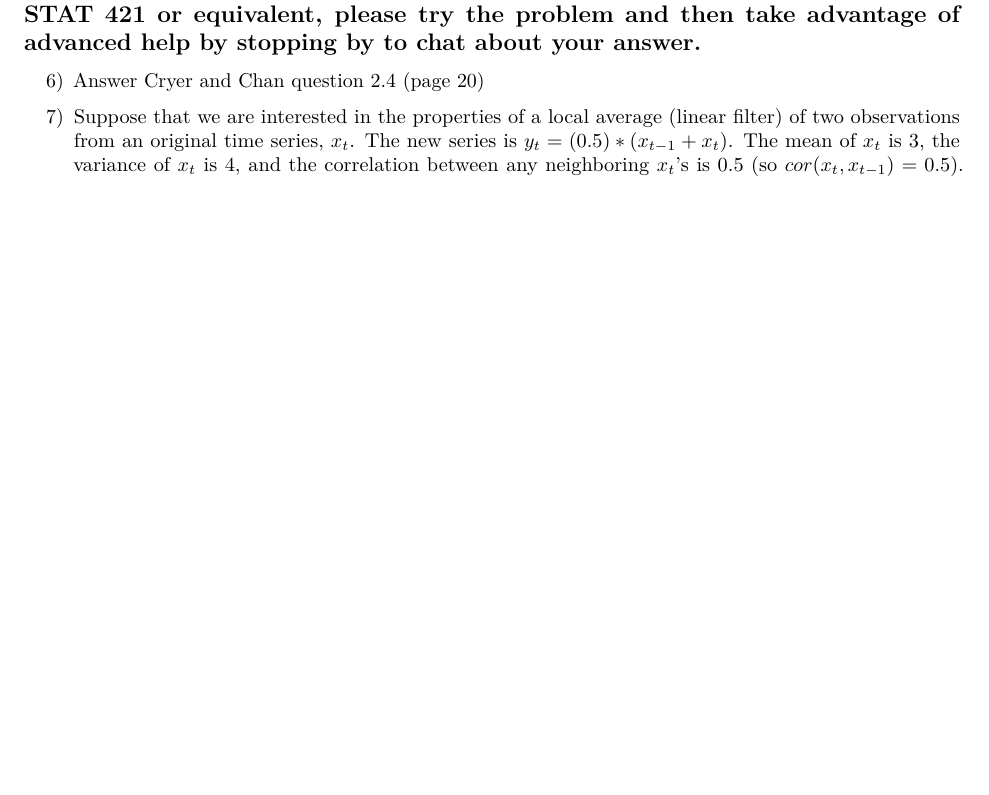
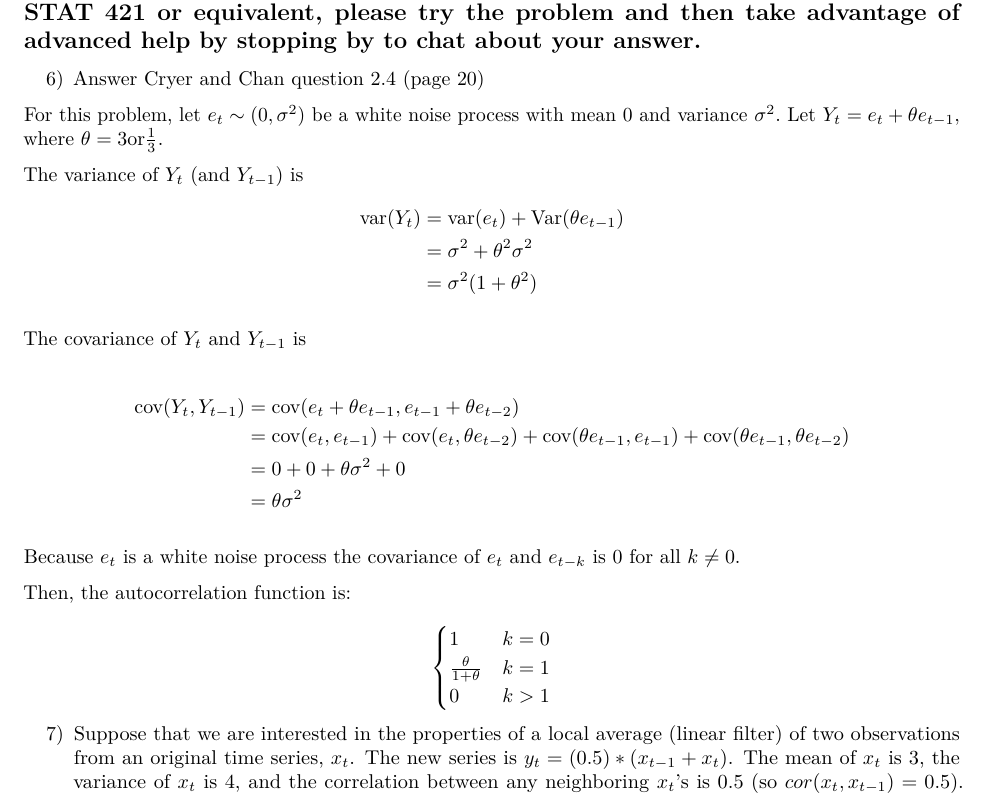
Before and after one commit to brandonfenton/stat536-hw7, an R Markdown document (HW 7.Rmd): part of page 3 of 3, cut so that both start at the same text, the shorter picture padded with empty space. Rendered offline with R 4.5, knitr and Pandoc, then LaTeX, with nearby package versions; some code elsewhere in the file could not run offline.

Commit message:
latex for problem 6 done

```diff
--- a/HW 7.Rmd
+++ b/HW 7.Rmd
@@ -245,6 +245,34 @@ pander(type_1s)
 
 6) Answer Cryer and Chan question 2.4 (page 20)
 
+For this problem, let $e_t \sim (0, \sigma^2)$ be a white noise process with mean 0 and variance $\sigma^2.$ Let $Y_t = e_t + \theta e_{t-1},$ where $\theta = 3 \text{or} \frac{1}{3}.$
+
+The variance of $Y_t$ (and $Y_{t-1}$) is
+\begin{align*}
+\text{var}(Y_t) & = \text{var}(e_t) + \text{Var}(\theta e_{t-1}) \\
+&= \sigma^2 + \theta^2 \sigma^2 \\
+&= \sigma^2(1 + \theta^2)
+\end{align*}
+
+The covariance of $Y_t$ and $Y_{t-1}$ is
+\begin{align*}
+\text{cov}(Y_t, Y_{t-1}) &= \text{cov}(e_t + \theta e_{t-1}, e_{t-1} + \theta e_{t-2}) \\
+&= \text{cov}(e_t, e_{t-1}) + \text{cov}(e_t, \theta e_{t-2}) + \text{cov}(\theta e_{t-1}, e_{t-1}) + \text{cov}(\theta e_{t-1}, \theta e_{t-2}) \\
+&= 0 + 0 + \theta \sigma^2 + 0 \\
+& = \theta \sigma^2
+\end{align*}
+
+Because $e_t$ is a white noise process the covariance of $e_t$ and $e_{t-k}$ is 0 for all $k \neq 0.$
+
+Then, the autocorrelation function is:
+\[ \begin{cases}
+      1 & k = 0 \\
+      \frac{\theta}{1+ \theta} & k = 1 \\
+      0 & k > 1
+   \end{cases}
+\]
+
+
 
 7) Suppose that we are interested in the properties of a local average (linear filter) of two observations from an original time series, $x_t$. The new series is $y_t=(0.5)*(x_{t-1}+x_t)$. The mean of $x_t$ is 3, the variance of $x_t$ is 4, and the correlation between any neighboring $x_t$'s is 0.5 (so $cor(x_t, x_{t-1})=0.5$). $x_t$'s more than two time points apart are uncorrelated (correlation is 0). Use the rules for means and variances of linear combinations to find $E(y_t)$, $Var(y_t)$, and $Cov(y_t,y_{t-1})$. Do not worry about what happens at the edges of the time series (for t=1 or t=n), only worry about $t$ in general.
 
```
